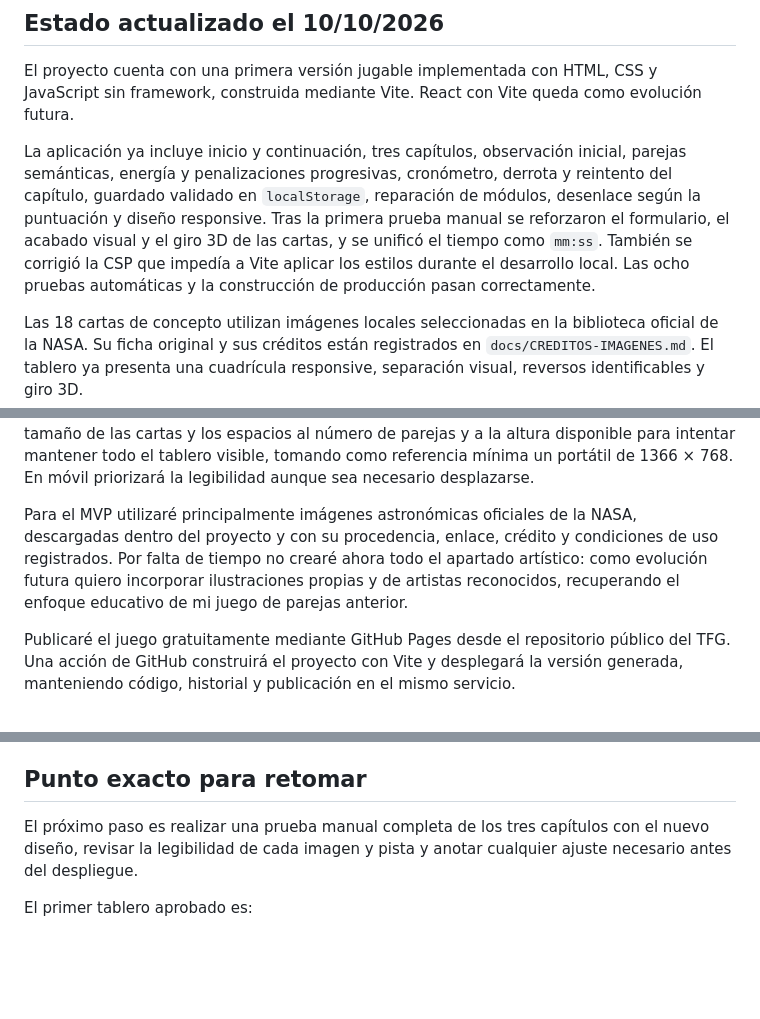
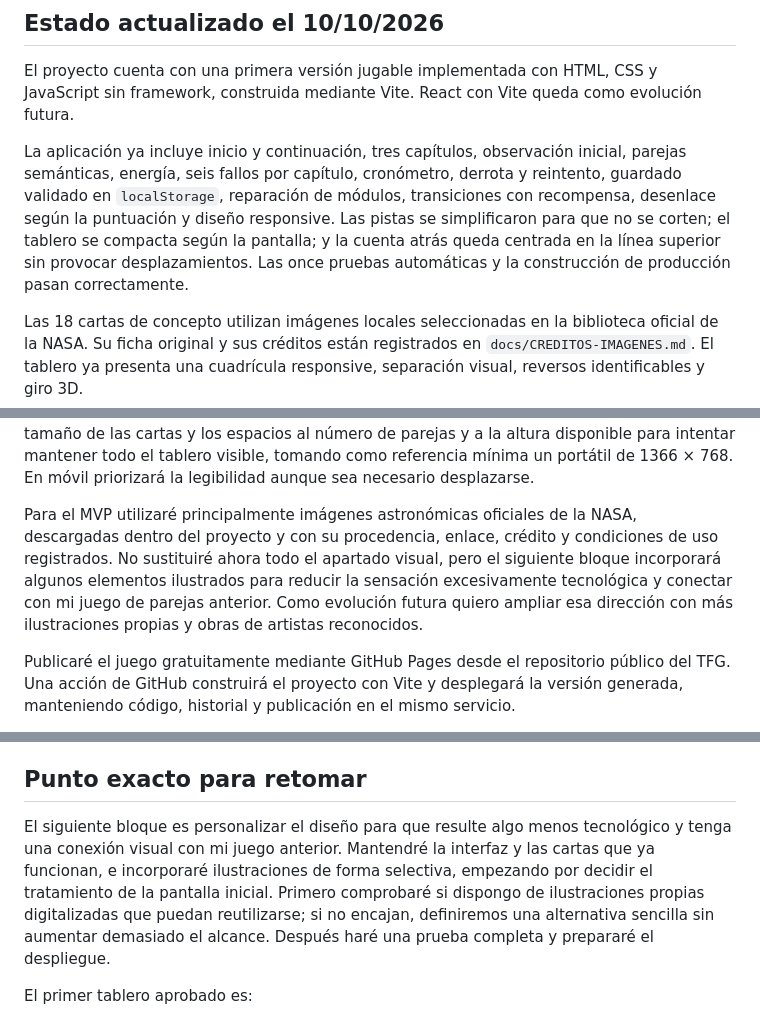
Before and after one commit to otorios/TFM-BigSchool-Master-en-desarrollo-con-IA-E.III, a Markdown page: docs/CONTINUIDAD.md, 3 parts joined by grey strips. GitHub-like rendering; blank space fills up the shorter version.

Commit message:
docs: guardar el punto de reanudación del diseño
Resume los ajustes funcionales ya validados y fija como siguiente bloque la personalización ilustrada de la interfaz, comenzando por la pantalla inicial.

```diff
--- a/docs/CONTINUIDAD.md
+++ b/docs/CONTINUIDAD.md
@@ -20,7 +20,7 @@ Este documento permite retomar **Memory Quest: Señal estelar** aunque no esté
 
 El proyecto cuenta con una primera versión jugable implementada con HTML, CSS y JavaScript sin framework, construida mediante Vite. React con Vite queda como evolución futura.
 
-La aplicación ya incluye inicio y continuación, tres capítulos, observación inicial, parejas semánticas, energía y penalizaciones progresivas, cronómetro, derrota y reintento del capítulo, guardado validado en `localStorage`, reparación de módulos, desenlace según la puntuación y diseño responsive. Tras la primera prueba manual se reforzaron el formulario, el acabado visual y el giro 3D de las cartas, y se unificó el tiempo como `mm:ss`. También se corrigió la CSP que impedía a Vite aplicar los estilos durante el desarrollo local. Las ocho pruebas automáticas y la construcción de producción pasan correctamente.
+La aplicación ya incluye inicio y continuación, tres capítulos, observación inicial, parejas semánticas, energía, seis fallos por capítulo, cronómetro, derrota y reintento, guardado validado en `localStorage`, reparación de módulos, transiciones con recompensa, desenlace según la puntuación y diseño responsive. Las pistas se simplificaron para que no se corten; el tablero se compacta según la pantalla; y la cuenta atrás queda centrada en la línea superior sin provocar desplazamientos. Las once pruebas automáticas y la construcción de producción pasan correctamente.
 
 Las 18 cartas de concepto utilizan imágenes locales seleccionadas en la biblioteca oficial de la NASA. Su ficha original y sus créditos están registrados en `docs/CREDITOS-IMAGENES.md`. El tablero ya presenta una cuadrícula responsive, separación visual, reversos identificables y giro 3D.
 
@@ -38,7 +38,7 @@ Aplicaré controles mínimos de seguridad para evitar XSS en el DOM y errores po
 
 La dirección visual será un panel de control de misión juvenil: fondo espacial azul oscuro, paneles redondeados, cian para acciones, ámbar para recompensas y energía, rojo para avisos y textos claros. La interfaz mostrará el tablero junto a la puntuación, los intentos, los mensajes de COSMO y el progreso de reparación. En ordenador adaptará automáticamente el tamaño de las cartas y los espacios al número de parejas y a la altura disponible para intentar mantener todo el tablero visible, tomando como referencia mínima un portátil de 1366 × 768. En móvil priorizará la legibilidad aunque sea necesario desplazarse.
 
-Para el MVP utilizaré principalmente imágenes astronómicas oficiales de la NASA, descargadas dentro del proyecto y con su procedencia, enlace, crédito y condiciones de uso registrados. Por falta de tiempo no crearé ahora todo el apartado artístico: como evolución futura quiero incorporar ilustraciones propias y de artistas reconocidos, recuperando el enfoque educativo de mi juego de parejas anterior.
+Para el MVP utilizaré principalmente imágenes astronómicas oficiales de la NASA, descargadas dentro del proyecto y con su procedencia, enlace, crédito y condiciones de uso registrados. No sustituiré ahora todo el apartado visual, pero el siguiente bloque incorporará algunos elementos ilustrados para reducir la sensación excesivamente tecnológica y conectar con mi juego de parejas anterior. Como evolución futura quiero ampliar esa dirección con más ilustraciones propias y obras de artistas reconocidos.
 
 Publicaré el juego gratuitamente mediante GitHub Pages desde el repositorio público del TFG. Una acción de GitHub construirá el proyecto con Vite y desplegará la versión generada, manteniendo código, historial y publicación en el mismo servicio.
 
@@ -122,7 +122,7 @@ Sus archivos completan el mapa y permiten establecer una ruta segura. Con los tr
 
 ## Punto exacto para retomar
 
-El próximo paso es realizar una prueba manual completa de los tres capítulos con el nuevo diseño, revisar la legibilidad de cada imagen y pista y anotar cualquier ajuste necesario antes del despliegue.
+El siguiente bloque es personalizar el diseño para que resulte algo menos tecnológico y tenga una conexión visual con mi juego anterior. Mantendré la interfaz y las cartas que ya funcionan, e incorporaré ilustraciones de forma selectiva, empezando por decidir el tratamiento de la pantalla inicial. Primero comprobaré si dispongo de ilustraciones propias digitalizadas que puedan reutilizarse; si no encajan, definiremos una alternativa sencilla sin aumentar demasiado el alcance. Después haré una prueba completa y prepararé el despliegue.
 
 El primer tablero aprobado es:
 
```
Also changed, not shown: other parts of docs/CONTINUIDAD.md (+1 -1 lines), docs/SEGUIMIENTO.md (+1 -1 lines).
